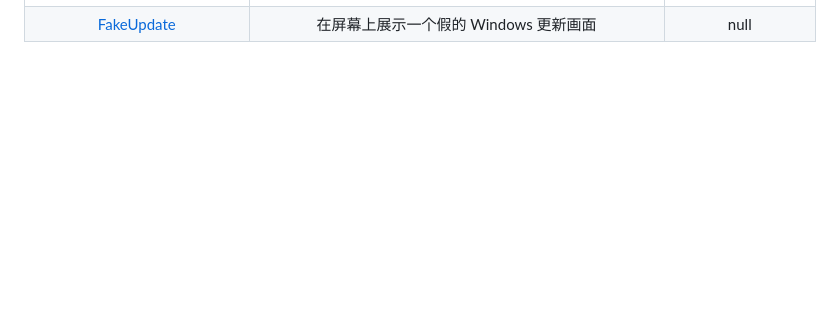
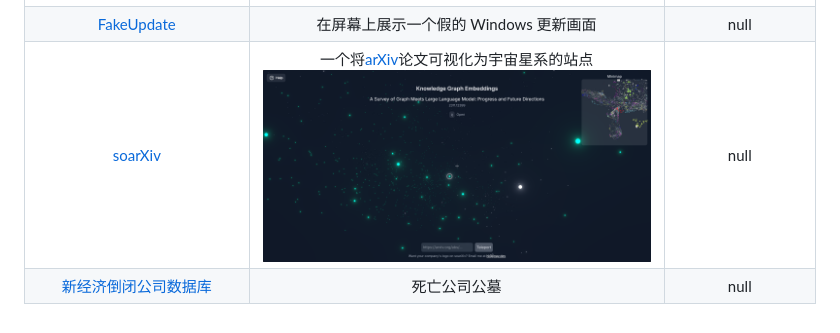
Before and after one commit to Jici-Zeroten/Mr.Mark-s-Box, a Markdown page: README.md, the part around the change. GitHub-like rendering; pictures changed too: README/image-20250524155456477.png (added); blank space fills up the shorter version.

```diff
--- a/README.md
+++ b/README.md
@@ -128,3 +128,5 @@ Hey guys, this is Mr. Mark's box. When we encounter good things on the Internet,
 |              [Tailscan](https://tailscan.com/)               | 一款Tailwind CSS浏览器扩展，以可视化方式构建、设计和调试 Tailwind 网站 |           接上文 ↑ ：找到了，我之前看到过的是这款            |
 |     [Tickeys](https://www.yingdev.com/projects/tickeys)      | 一款打字音效软件![image-20250522164204791](README/image-20250522164204791.png) | 小时候的手机输入法就自带打字音效，没想到PC也有这种软件，可以抱着梦回童年的心理玩一玩 |
 |            [FakeUpdate](https://fakeupdate.net/)             |            在屏幕上展示一个假的 Windows 更新画面             |                             null                             |
+|               [soarXiv](https://soarxiv.org/)                | 一个将[arXiv](https://arxiv.org/)论文可视化为宇宙星系的站点![image-20250524155456477](README/image-20250524155456477.png) |                             null                             |
+| [新经济倒闭公司数据库](https://www.itjuzi.com/deathCompany)  |                         死亡公司公墓                         |                             null                             |
```
Also changed, not shown: README/image-20250524155217522.png (added).
